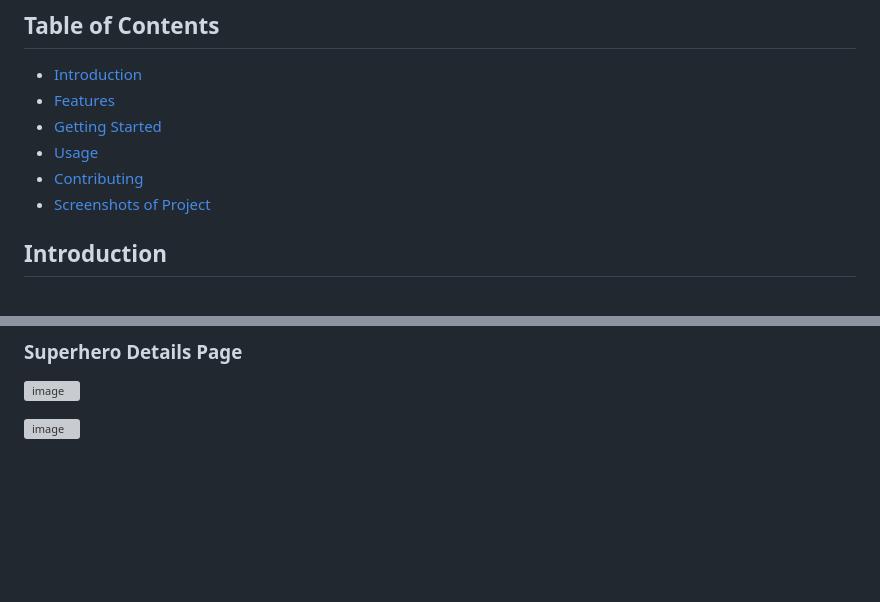
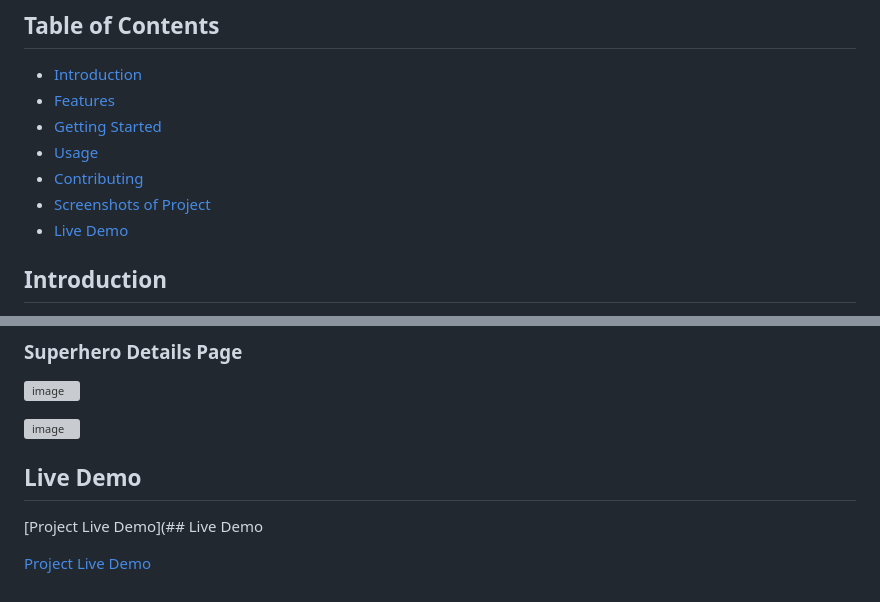
Before and after one commit to Shinia-Gupta/Superhero-Hunter_CN, a Markdown page: README.md, 2 parts joined by grey strips. Rendered like a GitHub page; blank space fills up the shorter version; grey boxes are pictures that could not be loaded.

```diff
--- a/README.md
+++ b/README.md
@@ -10,6 +10,8 @@ Superhero Hunter App is a web application developed using HTML, CSS, and JavaScr
 - [Usage](#usage)
 - [Contributing](#contributing)
 - [Screenshots of Project](#screenshots-of-project)
+- [Live Demo](#live-demo)
+
 ## Introduction
 
 Superhero Hunter App is a coding ninjas skill test project that brings the Marvel universe to your fingertips. It leverages HTML, CSS, and JavaScript to provide users with a visually appealing and interactive experience. Users can browse through a catalog of superheroes, view details, and manage their favorite superheroes.
@@ -93,3 +95,9 @@ Contributions are welcome! If you'd like to contribute to the Superhero Hunter A
 ![image](https://github.com/Shinia-Gupta/Superhero-Hunter_CN/assets/113818197/5e0cc12c-605e-430e-8a00-0686187bb981)
 
 ![image](https://github.com/Shinia-Gupta/Superhero-Hunter_CN/assets/113818197/77061659-0a96-47d3-995c-e529783a4271)
+
+## Live Demo
+
+[Project Live Demo](## Live Demo
+
+[Project Live Demo](https://shinia-gupta.github.io/Superhero-Hunter_CN/)
```
